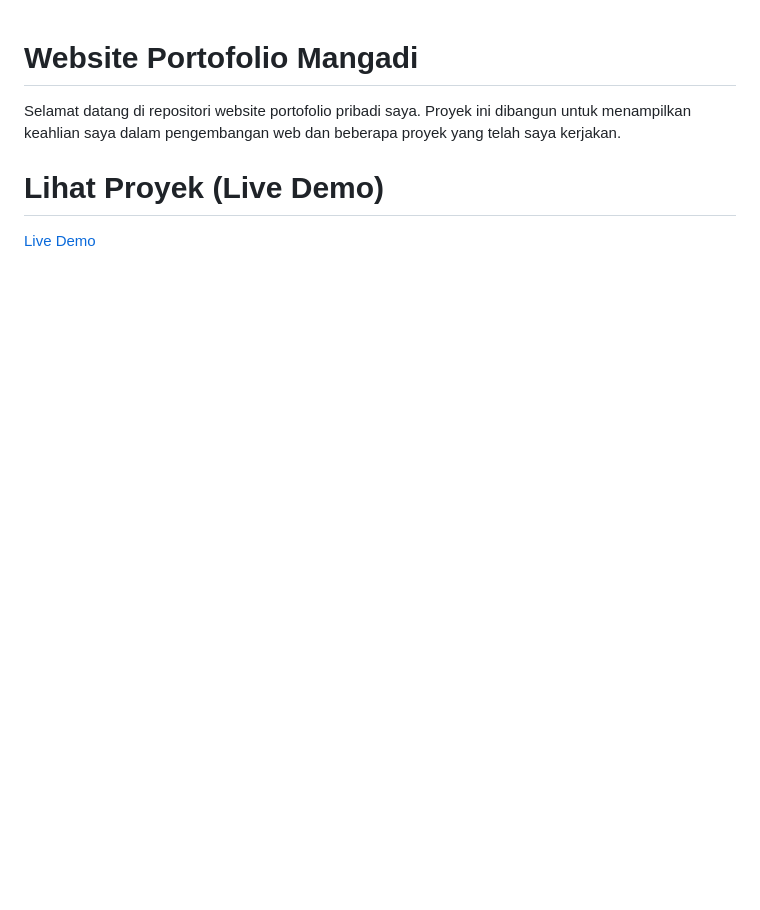
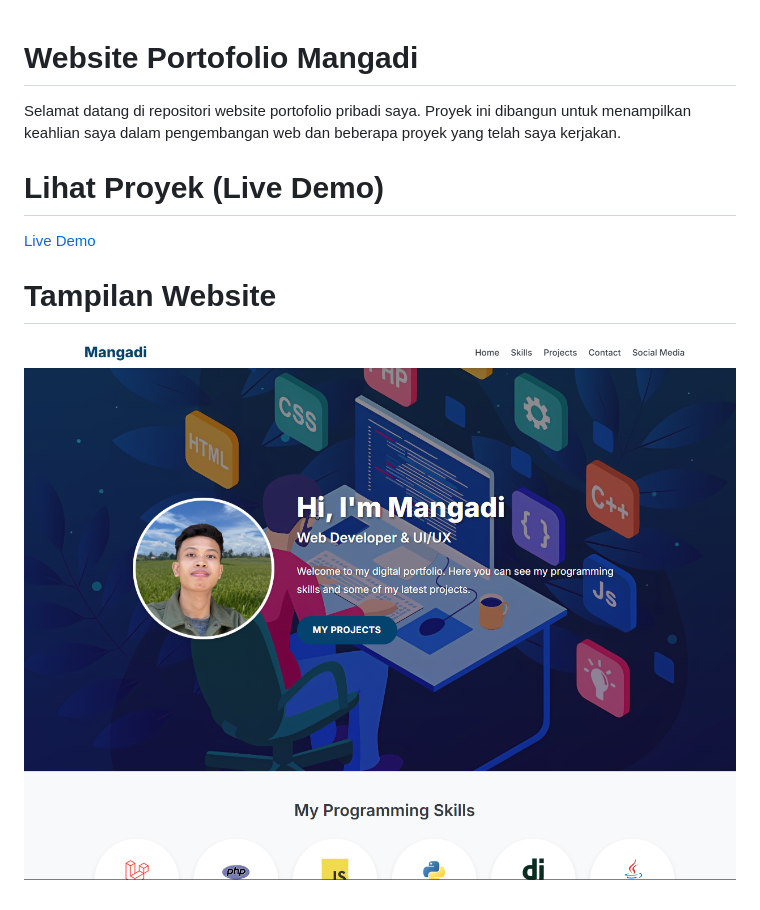
Before and after one commit to Mangadi-167/Website-Portfolio, a Markdown page: README.md, the part around the change. GitHub-like rendering; pictures changed too: images/profile/thumbnail.png (added); blank space fills up the shorter version.

```diff
--- a/README.md
+++ b/README.md
@@ -3,3 +3,6 @@ Selamat datang di repositori website portofolio pribadi saya. Proyek ini dibangu
 
 #   Lihat Proyek (Live Demo)
 [Live Demo](https://mangadi-167.github.io/Website-Portfolio/)
+
+#   Tampilan Website
+![Screenshot Halaman Website](/images/profile/thumbnail.png)
```
